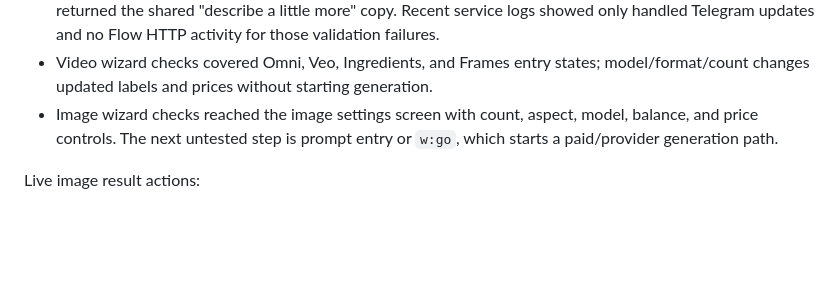
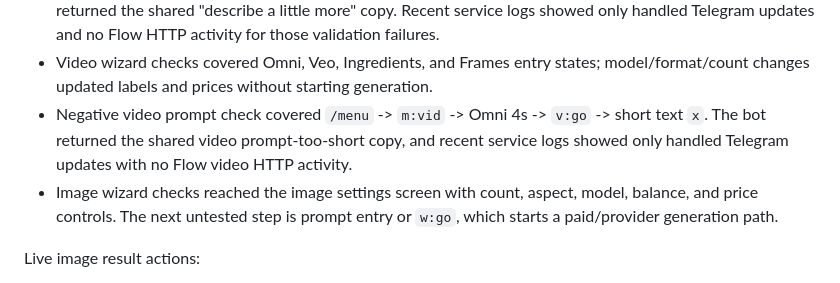
Before and after one commit to molodayamama/flow-bot-public, a Markdown page: VALIDATION.md, the part around the change. Rendered like a GitHub page; blank space fills up the shorter version.

Commit message:
Record negative video prompt validation
Document the live no-cost video wizard check where v:go asks for a prompt and a short prompt returns validation copy without Flow/provider activity.

Co-Authored-By: Codex <codex@openai.com>

```diff
--- a/VALIDATION.md
+++ b/VALIDATION.md
@@ -455,6 +455,10 @@ Live no-payment UI checks:
 - Video wizard checks covered Omni, Veo, Ingredients, and Frames entry states;
   model/format/count changes updated labels and prices without starting
   generation.
+- Negative video prompt check covered `/menu` -> `m:vid` -> Omni 4s -> `v:go`
+  -> short text `x`. The bot returned the shared video prompt-too-short copy,
+  and recent service logs showed only handled Telegram updates with no Flow
+  video HTTP activity.
 - Image wizard checks reached the image settings screen with count, aspect,
   model, balance, and price controls. The next untested step is prompt entry or
   `w:go`, which starts a paid/provider generation path.
```
